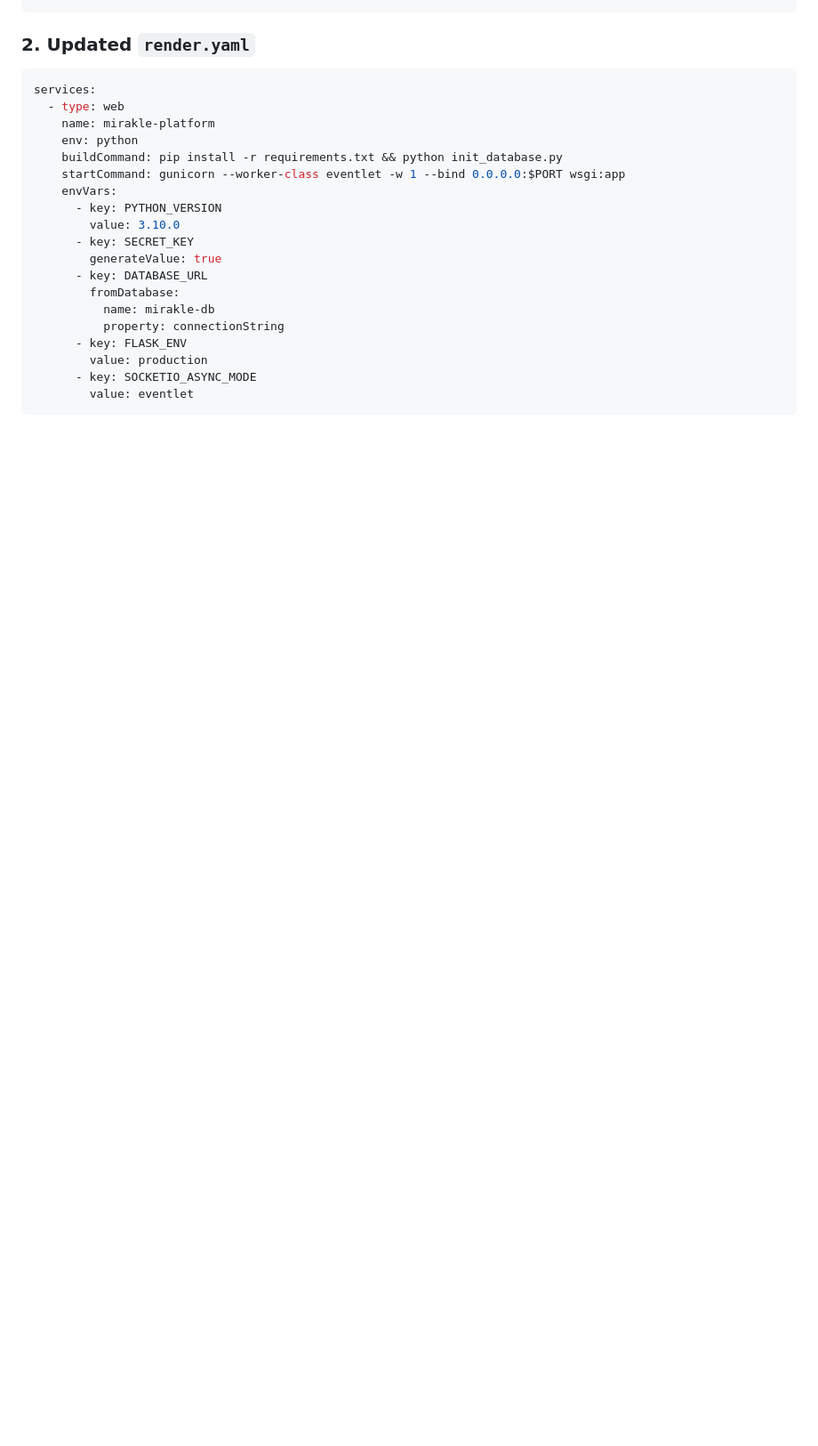
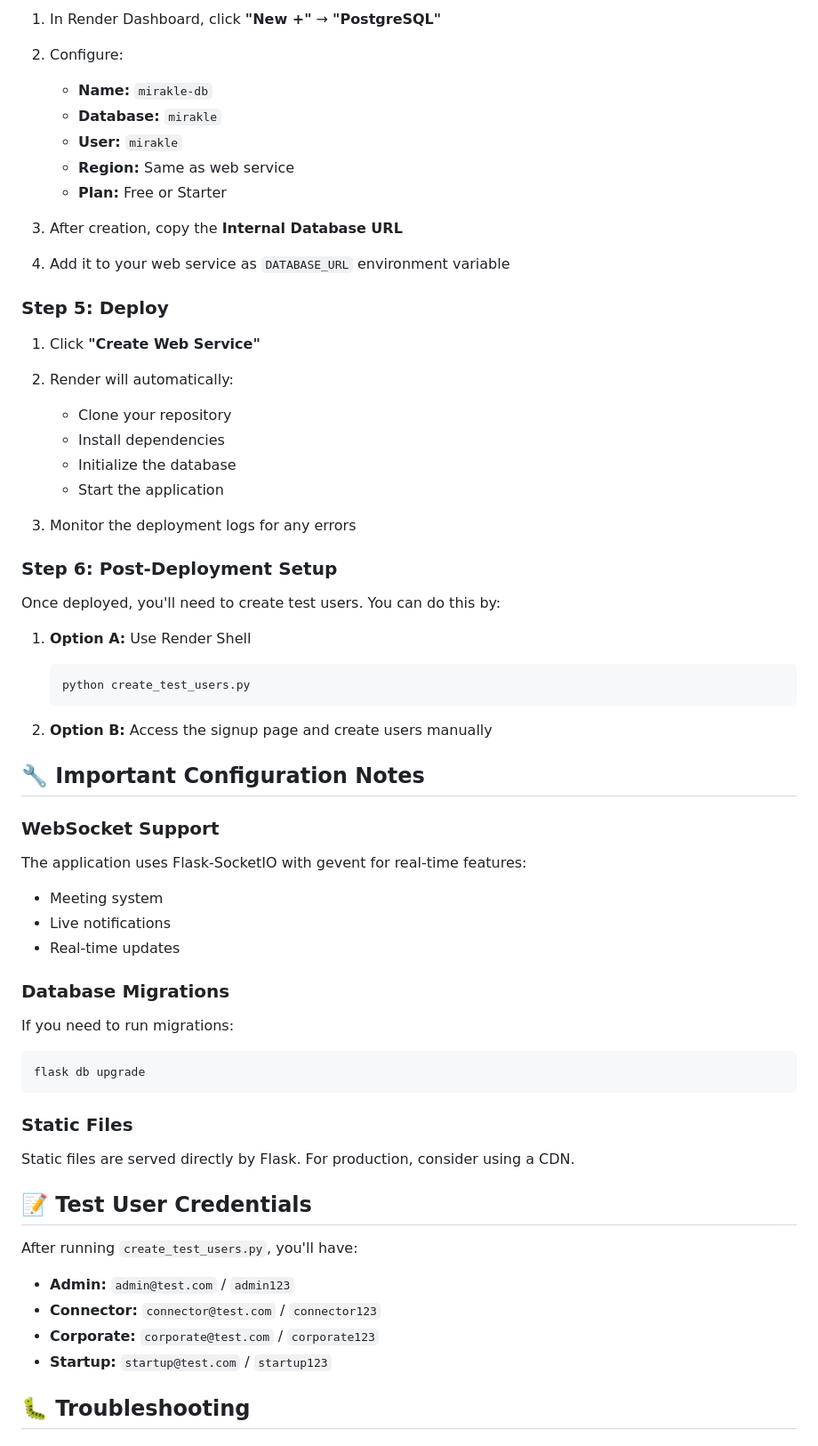
Before and after one commit to mailtoparithi10-ops/mirakle-platform, a Markdown page: RENDER_DEPLOYMENT_GUIDE.md, the part around one of its changes. Shown at 89% size. Rendered like a GitHub page; blank space fills up the shorter version.

Commit message:
Updated Render deployment guide with latest configuration

````diff
--- a/RENDER_DEPLOYMENT_GUIDE.md
+++ b/RENDER_DEPLOYMENT_GUIDE.md
@@ -19,23 +55,61 @@ if __name__ == "__main__":
+1. In Render Dashboard, click **"New +"** → **"PostgreSQL"**
+2. Configure:
+   - **Name:** `mirakle-db`
+   - **Database:** `mirakle`
+   - **User:** `mirakle`
+   - **Region:** Same as web service
+   - **Plan:** Free or Starter
+
+3. After creation, copy the **Internal Database URL**
+4. Add it to your web service as `DATABASE_URL` environment variable
+
+### Step 5: Deploy
+
+1. Click **"Create Web Service"**
+2. Render will automatically:
+   - Clone your repository
+   - Install dependencies
+   - Initialize the database
+   - Start the application
+
+3. Monitor the deployment logs for any errors
+
+### Step 6: Post-Deployment Setup
+
+Once deployed, you'll need to create test users. You can do this by:
+
+1. **Option A:** Use Render Shell
+   ```bash
+   python create_test_users.py
+   ```
+
+2. **Option B:** Access the signup page and create users manually
+
+## 🔧 Important Configuration Notes
+
+### WebSocket Support
+The application uses Flask-SocketIO with gevent for real-time features:
+- Meeting system
+- Live notifications
+- Real-time updates
+
+### Database Migrations
+If you need to run migrations:
+```bash
+flask db upgrade
 ```
 
-### **2. Updated `render.yaml`**
-```yaml
-services:
-  - type: web
-    name: mirakle-platform
-    env: python
-    buildCommand: pip install -r requirements.txt && python init_database.py
-    startCommand: gunicorn --worker-class eventlet -w 1 --bind 0.0.0.0:$PORT wsgi:app
-    envVars:
-      - key: PYTHON_VERSION
-        value: 3.10.0
-      - key: SECRET_KEY
-        generateValue: true
-      - key: DATABASE_URL
-        fromDatabase:
-          name: mirakle-db
-          property: connectionString
-      - key: FLASK_ENV
-        value: production
-      - key: SOCKETIO_ASYNC_MODE
-        value: eventlet
+### Static Files
+Static files are served directly by Flask. For production, consider using a CDN.
+
+## 📝 Test User Credentials
+
+After running `create_test_users.py`, you'll have:
+
+- **Admin:** `admin@test.com` / `admin123`
+- **Connector:** `connector@test.com` / `connector123`
+- **Corporate:** `corporate@test.com` / `corporate123`
+- **Startup:** `startup@test.com` / `startup123`
+
+## 🐛 Troubleshooting
+
````
Also changed, not shown: other parts of RENDER_DEPLOYMENT_GUIDE.md (+96 -157 lines).
